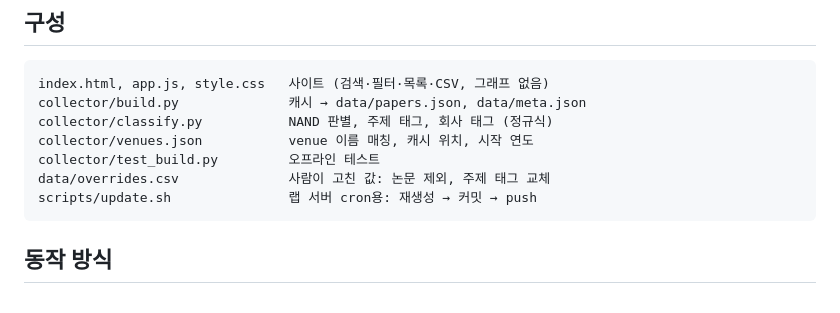
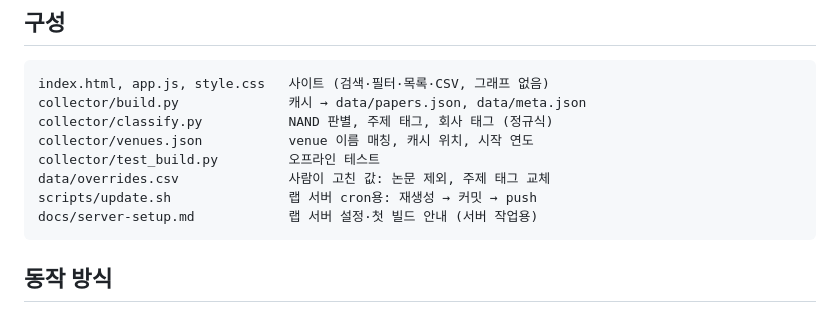
Before and after one commit to mixedcas-lab/nand-census, a Markdown page: README.md, the part around the change. Drawn GitHub-style.

Commit message:
site: add lab-server setup guide (docs/server-setup.md)
Co-Authored-By: Claude Opus 5.5 <noreply@anthropic.com>
Claude-Session: https://claude.ai/code/session_01TNV3YaazGgKGopW2ab8KGE

````diff
--- a/README.md
+++ b/README.md
@@ -14,6 +14,7 @@ collector/venues.json           venue 이름 매칭, 캐시 위치, 시작 연
 collector/test_build.py         오프라인 테스트
 data/overrides.csv              사람이 고친 값: 논문 제외, 주제 태그 교체
 scripts/update.sh               랩 서버 cron용: 재생성 → 커밋 → push
+docs/server-setup.md            랩 서버 설정·첫 빌드 안내 (서버 작업용)
 ```
 
 ## 동작 방식
````
Also changed, not shown: docs/server-setup.md (added, +156 -0 lines).
